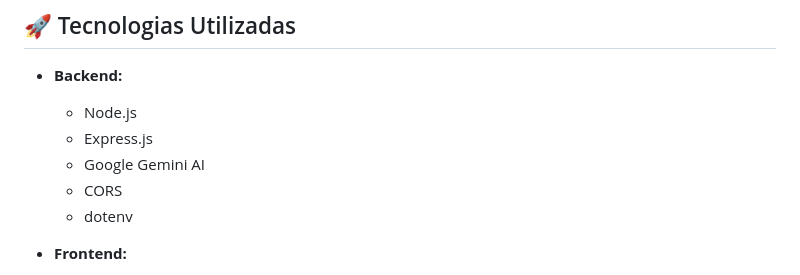
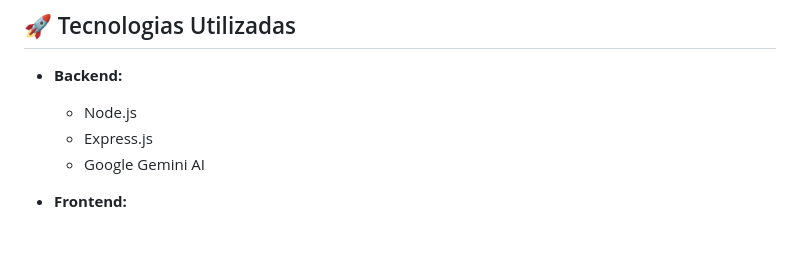
Before and after one commit to alecct812/desafio-furia, a Markdown page: README.md, the part around the change. Rendered like a GitHub page; blank space fills up the shorter version.

```diff
--- a/README.md
+++ b/README.md
@@ -19,8 +19,6 @@ O Chat Furioso é um assistente virtual especializado em informações sobre a F
   - Node.js
   - Express.js
   - Google Gemini AI
-  - CORS
-  - dotenv
 
 - **Frontend:**
   - HTML5
```
